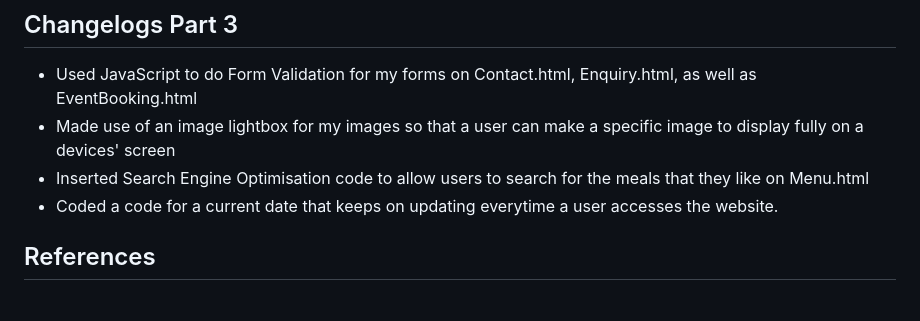
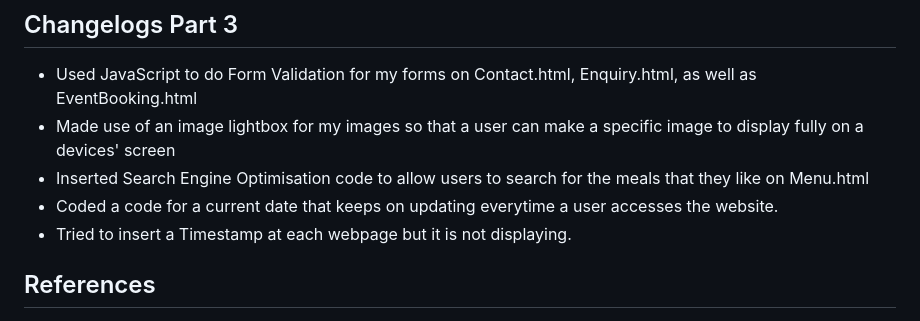
Before and after one commit to Owethu618/Somerset-On-Main-Pub-and-Grill, a Markdown page: README.md, the part around the change. Rendered like a GitHub page.

Commit message:
Document timestamp insertion attempt in README
Attempted to insert a timestamp on each webpage, but it is not displaying.

```diff
--- a/README.md
+++ b/README.md
@@ -67,6 +67,7 @@ Student Number: ST10518932
 - Made use of an image lightbox for my images so that a user can make a specific image to display fully on a devices' screen
 - Inserted Search Engine Optimisation code to allow users to search for the meals that they like on Menu.html
 - Coded a code for a current date that keeps on updating everytime a user accesses the website.
+- Tried to insert a Timestamp at each webpage but it is not displaying.
 
 
 ## References
```
